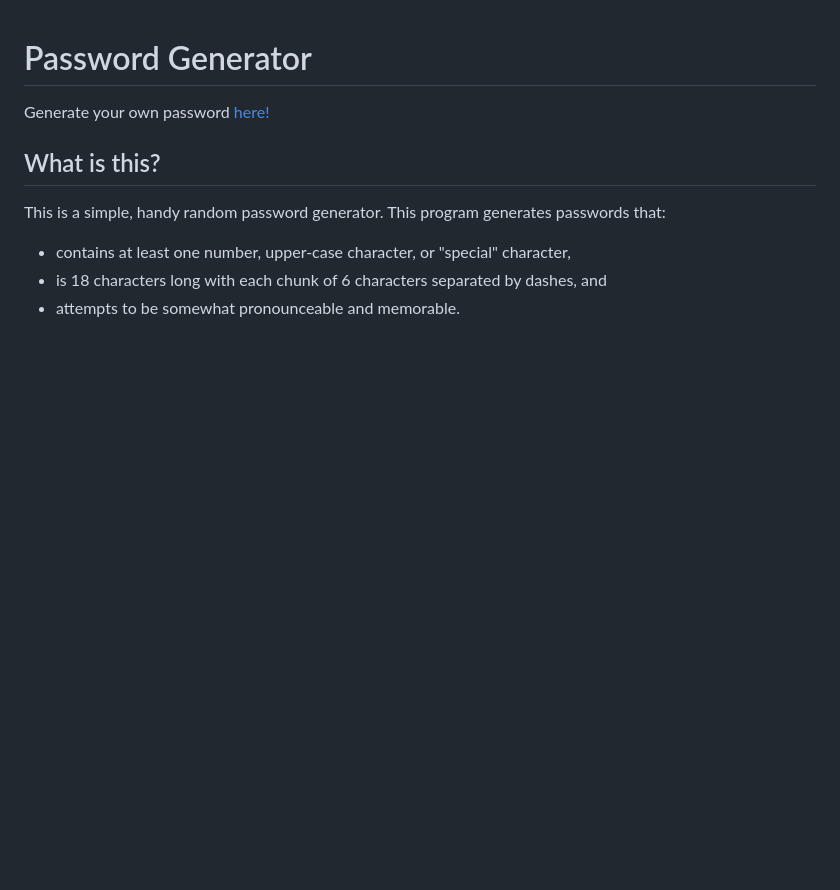
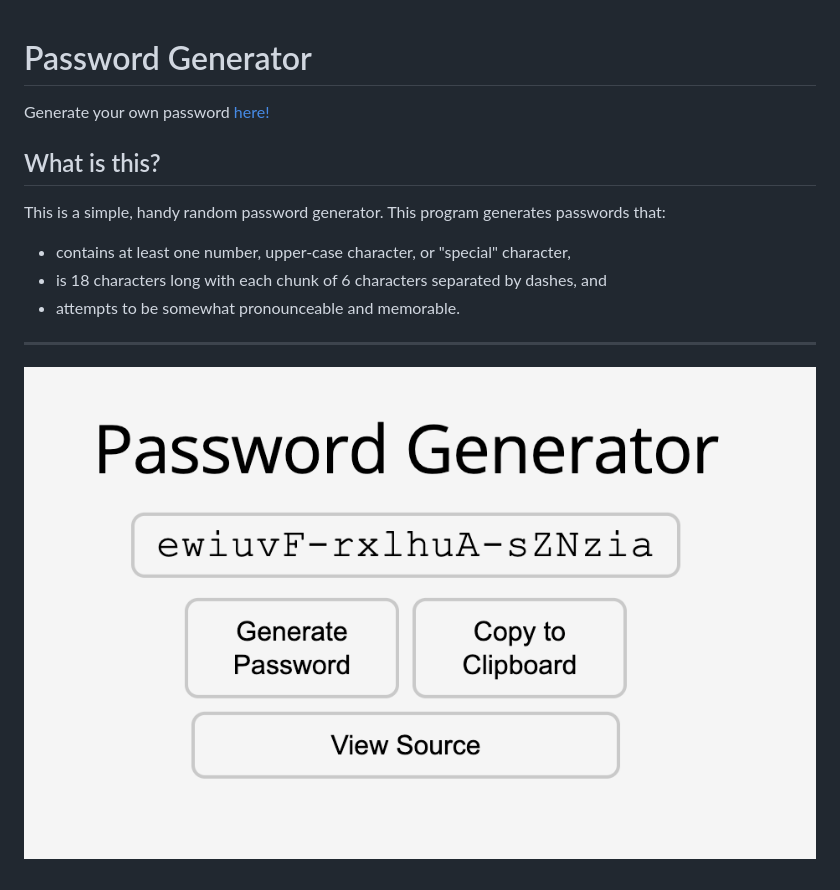
Before and after one commit to piano-miles/password-generator, a Markdown page: README.md, the part around the change. GitHub-like rendering; pictures changed too: media/PGSS.png (added); blank space fills up the shorter version.

Commit message:
Added page screenshot

```diff
--- a/README.md
+++ b/README.md
@@ -10,3 +10,7 @@ This program generates passwords that:
 - contains at least one number, upper-case character, or "special" character,
 - is 18 characters long with each chunk of 6 characters separated by dashes, and
 - attempts to be somewhat pronounceable and memorable.
+
+---
+
+![Password Generator Screenshot](./media/PGSS.png)
```
